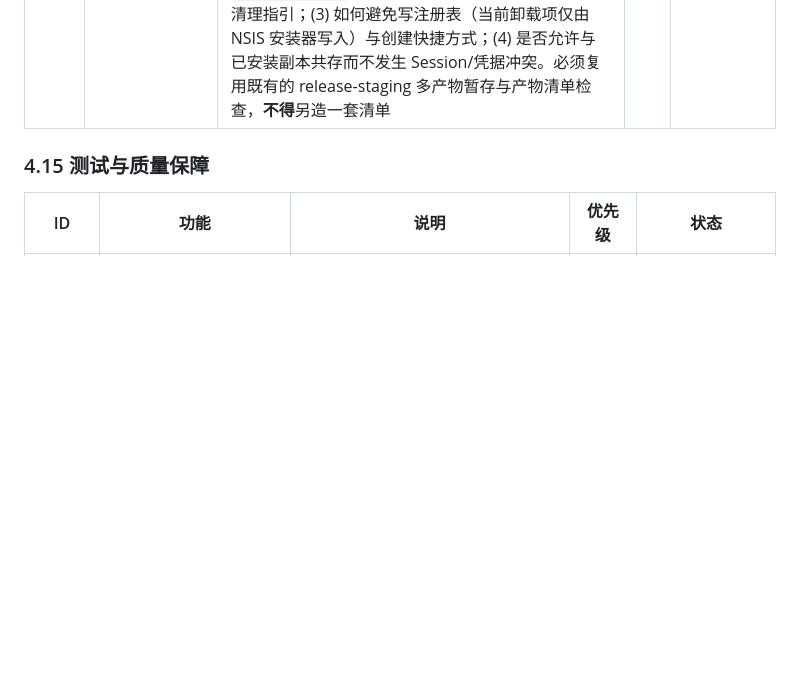
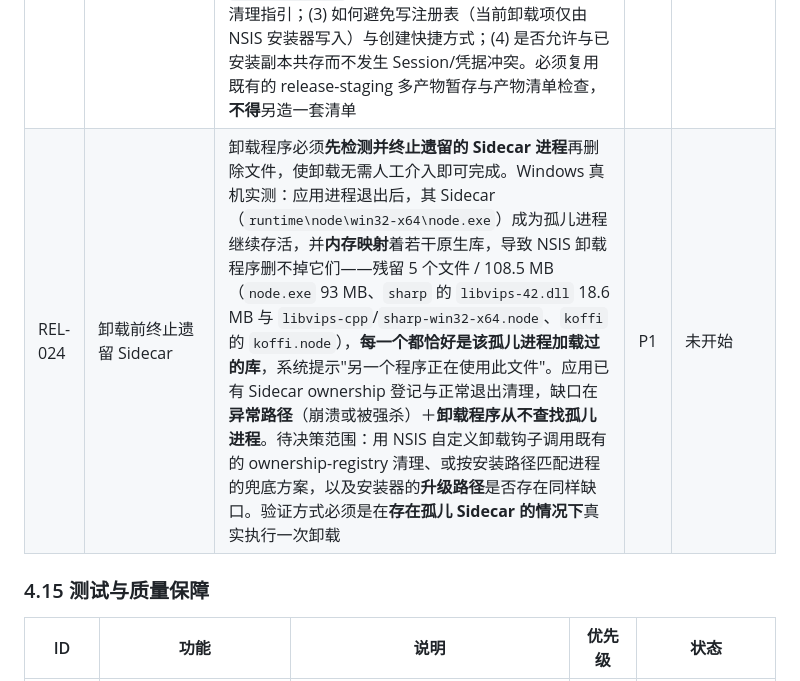
Before and after one commit to kirbylynx/deepshell-agent, a Markdown page: docs/roadmap.zh.md, the part around the change. Rendered like a GitHub page; blank space fills up the shorter version.

```diff
--- a/docs/roadmap.zh.md
+++ b/docs/roadmap.zh.md
@@ -355,6 +355,7 @@
 | REL-021 | Windows x64 产物清单与安全边界验收能力 | 使 Windows 侧能产出等价结构的产物清单并执行安全边界比较，覆盖测试资源与 E2E 标记检查；改造须保留 macOS 侧既有能力 | P1 | 待实现（v0.1.3） |
 | REL-022 | 按平台裁剪运行时打包 | 各平台安装包只打包**自己实际需要**的 Node 运行时，而不是把每个平台的运行时都塞进每个安装包。`v0.1.3` Windows NSIS 安装包实测：安装后 32226 个文件 / 512 MB，其中 `runtime/node/darwin-arm64` 占 4800 个文件 / 187.5 MB，而 Windows 永不使用它；macOS `.app` 存在对称的 `win32-x64` 浪费。修复需在 `tauri.conf.json` 中按平台条件化 `bundle.resources` 映射，**并同步修改** `verify-package.mjs` 中"同一产物内必须同时存在两平台运行时"的必需项断言。**不得**通过移除官方 DSH 核心运行时能力来达成 | P1 | 未开始 |
 | REL-023 | Windows x64 免安装 ZIP 版 | 在 NSIS 安装包之外**再产出一个 Windows x64 免安装 ZIP**（解压即用、无需安装），面向试用评估、受限机器、以及无法运行安装程序的用户。需先决策并记录：(1) 便携运行的数据存放位置——沿用安装版的 `%APPDATA%\com.deepshell.agent`，还是改为随便携目录走的独立路径（`paths.rs` 目前一切都由 Tauri 的 `app_data_dir()` 推导）；(2) 因没有卸载程序，需明确清理指引；(3) 如何避免写注册表（当前卸载项仅由 NSIS 安装器写入）与创建快捷方式；(4) 是否允许与已安装副本共存而不发生 Session/凭据冲突。必须复用既有的 release-staging 多产物暂存与产物清单检查，**不得**另造一套清单 | P1 | 未开始 |
+| REL-024 | 卸载前终止遗留 Sidecar | 卸载程序必须**先检测并终止遗留的 Sidecar 进程**再删除文件，使卸载无需人工介入即可完成。Windows 真机实测：应用进程退出后，其 Sidecar（`runtime\node\win32-x64\node.exe`）成为孤儿进程继续存活，并**内存映射**着若干原生库，导致 NSIS 卸载程序删不掉它们——残留 5 个文件 / 108.5 MB（`node.exe` 93 MB、`sharp` 的 `libvips-42.dll` 18.6 MB 与 `libvips-cpp`/`sharp-win32-x64.node`、`koffi` 的 `koffi.node`），**每一个都恰好是该孤儿进程加载过的库**，系统提示"另一个程序正在使用此文件"。应用已有 Sidecar ownership 登记与正常退出清理，缺口在**异常路径**（崩溃或被强杀）＋**卸载程序从不查找孤儿进程**。待决策范围：用 NSIS 自定义卸载钩子调用既有的 ownership-registry 清理、或按安装路径匹配进程的兜底方案，以及安装器的**升级路径**是否存在同样缺口。验证方式必须是在**存在孤儿 Sidecar 的情况下**真实执行一次卸载 | P1 | 未开始 |
 
 ### 4.15 测试与质量保障
 
```
Also changed, not shown: docs/roadmap.md (+1 -0 lines).
